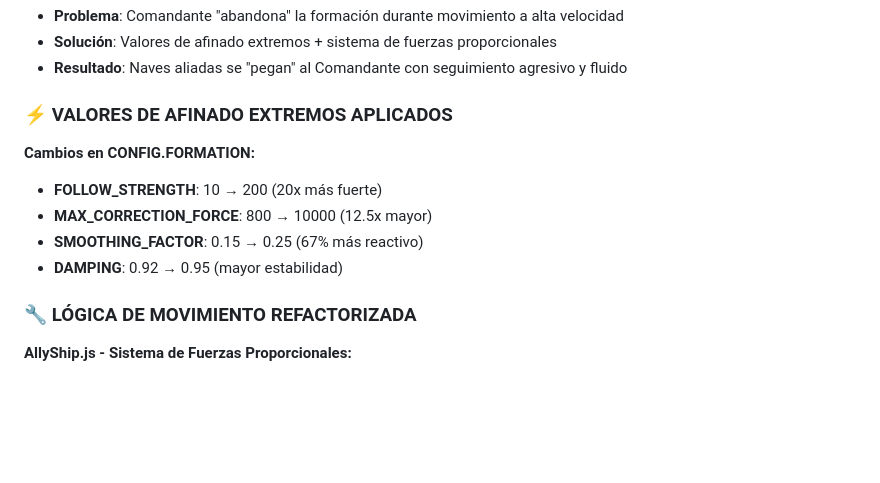
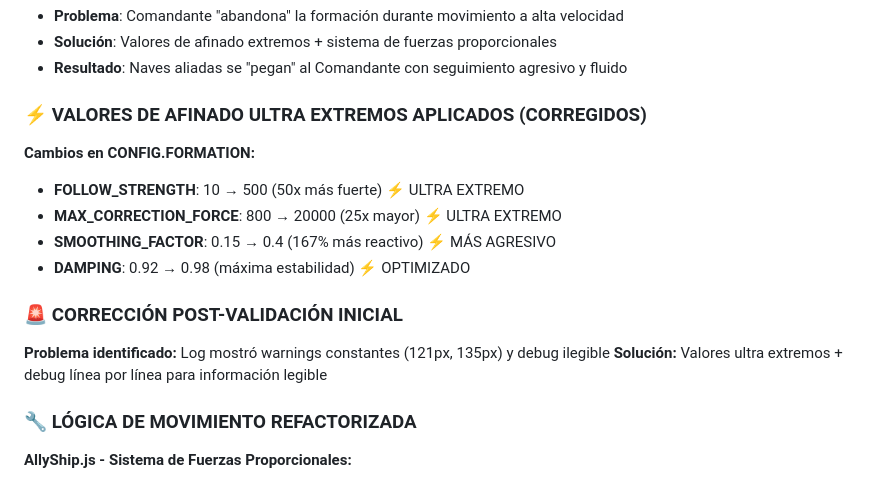
Before and after one commit to ServH/hordespace, a Markdown page: CHANGELOG.md, the part around the change. GitHub-like rendering; blank space fills up the shorter version.

```diff
--- a/CHANGELOG.md
+++ b/CHANGELOG.md
@@ -14,12 +14,16 @@ y este proyecto adhiere al [Versionado Semántico](https://semver.org/lang/es/).
 - **Solución**: Valores de afinado extremos + sistema de fuerzas proporcionales
 - **Resultado**: Naves aliadas se "pegan" al Comandante con seguimiento agresivo y fluido
 
-### ⚡ VALORES DE AFINADO EXTREMOS APLICADOS
+### ⚡ VALORES DE AFINADO ULTRA EXTREMOS APLICADOS (CORREGIDOS)
 **Cambios en CONFIG.FORMATION:**
-- **FOLLOW_STRENGTH**: 10 → 200 (20x más fuerte)
-- **MAX_CORRECTION_FORCE**: 800 → 10000 (12.5x mayor)
-- **SMOOTHING_FACTOR**: 0.15 → 0.25 (67% más reactivo)
-- **DAMPING**: 0.92 → 0.95 (mayor estabilidad)
+- **FOLLOW_STRENGTH**: 10 → 500 (50x más fuerte) ⚡ ULTRA EXTREMO
+- **MAX_CORRECTION_FORCE**: 800 → 20000 (25x mayor) ⚡ ULTRA EXTREMO
+- **SMOOTHING_FACTOR**: 0.15 → 0.4 (167% más reactivo) ⚡ MÁS AGRESIVO
+- **DAMPING**: 0.92 → 0.98 (máxima estabilidad) ⚡ OPTIMIZADO
+
+### 🚨 CORRECCIÓN POST-VALIDACIÓN INICIAL
+**Problema identificado:** Log mostró warnings constantes (121px, 135px) y debug ilegible
+**Solución:** Valores ultra extremos + debug línea por línea para información legible
 
 ### 🔧 LÓGICA DE MOVIMIENTO REFACTORIZADA
 **AllyShip.js - Sistema de Fuerzas Proporcionales:**
```
Also changed, not shown: FASE_5.5.2_DOCUMENTACION.md (+51 -1 lines).
